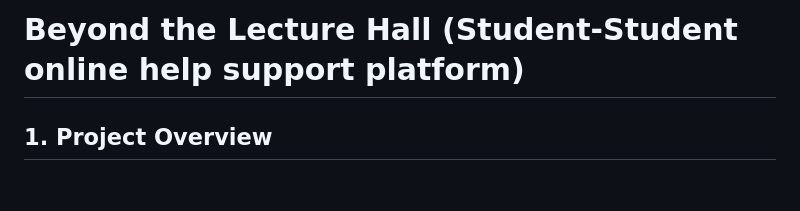
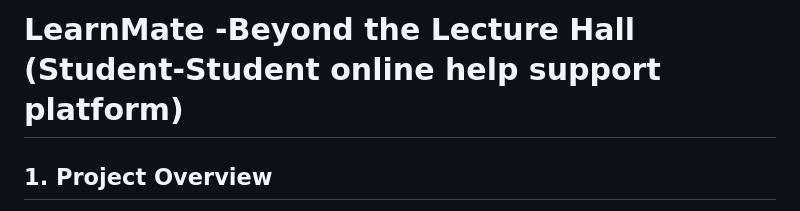
Before and after one commit to Kn-Nafis/WebTech_Project_Fall2026-27_GroupNumbe-4-, a Markdown page: README.md, the part around the change. GitHub-like rendering; blank space fills up the shorter version.

Commit message:
Rename project from Beyond the Lecture Hall to LearnMate

```diff
--- a/README.md
+++ b/README.md
@@ -1,4 +1,4 @@
-# Beyond the Lecture Hall (Student-Student   online help support platform)
+# LearnMate -Beyond the Lecture Hall (Student-Student   online help support platform)
 
 ## 1. Project Overview
 
```
